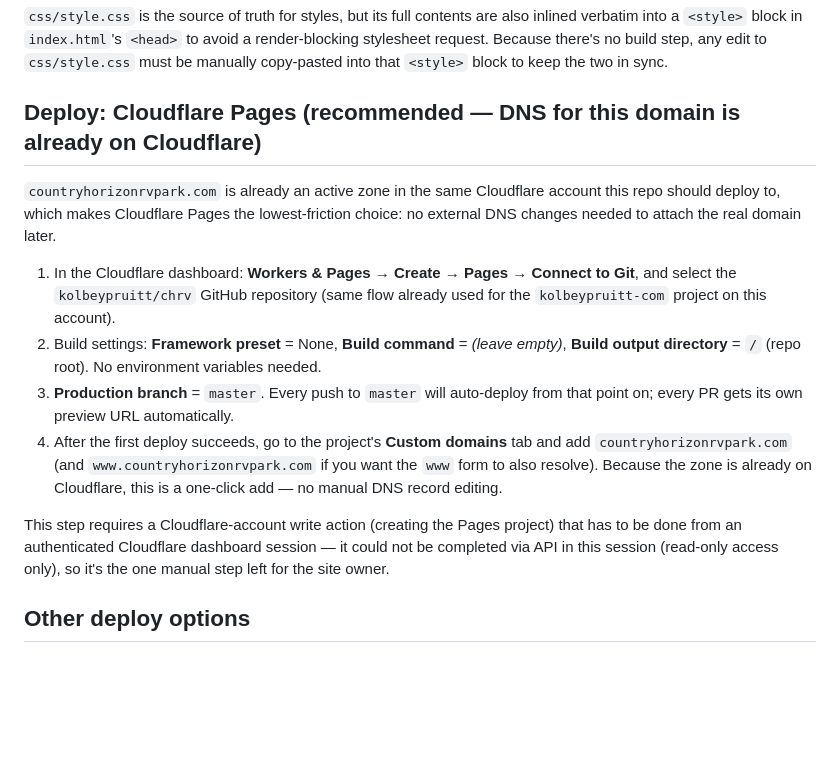
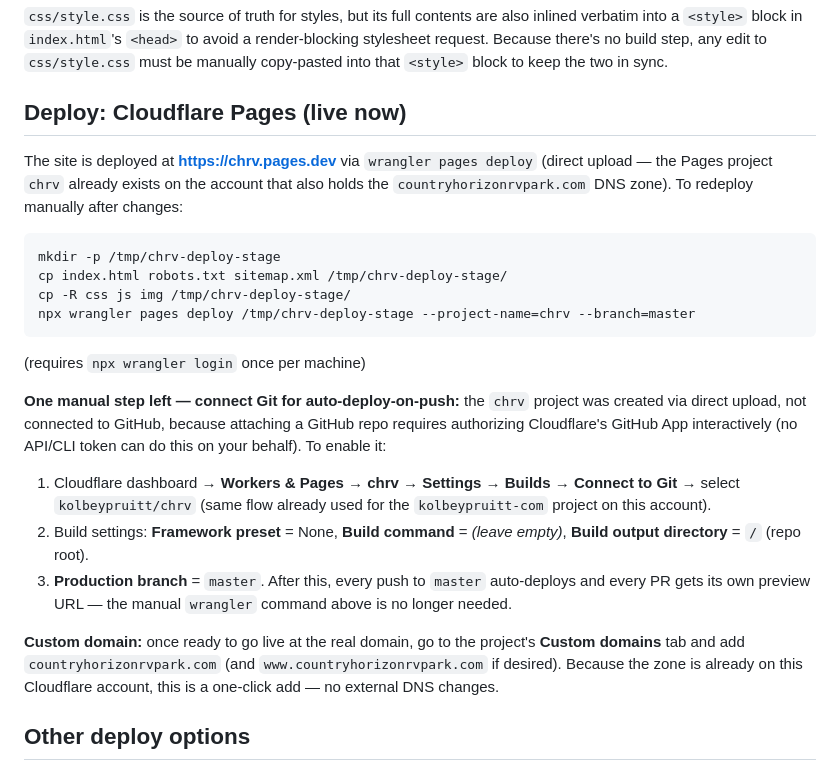
Before and after one commit to kolbeypruitt/chrv, a Markdown page: DEPLOY.md, the part around the change. GitHub-like rendering; blank space fills up the shorter version.

Commit message:
docs: document live Cloudflare Pages deployment and remaining Git-connect step

````diff
--- a/DEPLOY.md
+++ b/DEPLOY.md
@@ -9,30 +9,40 @@ avoid a render-blocking stylesheet request. Because there's no build step,
 any edit to `css/style.css` must be manually copy-pasted into that `<style>`
 block to keep the two in sync.
 
-## Deploy: Cloudflare Pages (recommended — DNS for this domain is already on Cloudflare)
+## Deploy: Cloudflare Pages (live now)
 
-`countryhorizonrvpark.com` is already an active zone in the same Cloudflare
-account this repo should deploy to, which makes Cloudflare Pages the
-lowest-friction choice: no external DNS changes needed to attach the real
-domain later.
+The site is deployed at **https://chrv.pages.dev** via `wrangler pages deploy`
+(direct upload — the Pages project `chrv` already exists on the account that
+also holds the `countryhorizonrvpark.com` DNS zone). To redeploy manually
+after changes:
 
-1. In the Cloudflare dashboard: **Workers & Pages → Create → Pages → Connect
-   to Git**, and select the `kolbeypruitt/chrv` GitHub repository (same flow
-   already used for the `kolbeypruitt-com` project on this account).
+```bash
+mkdir -p /tmp/chrv-deploy-stage
+cp index.html robots.txt sitemap.xml /tmp/chrv-deploy-stage/
+cp -R css js img /tmp/chrv-deploy-stage/
+npx wrangler pages deploy /tmp/chrv-deploy-stage --project-name=chrv --branch=master
+```
+
+(requires `npx wrangler login` once per machine)
+
+**One manual step left — connect Git for auto-deploy-on-push:** the `chrv`
+project was created via direct upload, not connected to GitHub, because
+attaching a GitHub repo requires authorizing Cloudflare's GitHub App
+interactively (no API/CLI token can do this on your behalf). To enable it:
+
+1. Cloudflare dashboard → **Workers & Pages → chrv → Settings → Builds →
+   Connect to Git** → select `kolbeypruitt/chrv` (same flow already used for
+   the `kolbeypruitt-com` project on this account).
 2. Build settings: **Framework preset** = None, **Build command** = *(leave
-   empty)*, **Build output directory** = `/` (repo root). No environment
-   variables needed.
-3. **Production branch** = `master`. Every push to `master` will auto-deploy
-   from that point on; every PR gets its own preview URL automatically.
-4. After the first deploy succeeds, go to the project's **Custom domains**
-   tab and add `countryhorizonrvpark.com` (and `www.countryhorizonrvpark.com`
-   if you want the `www` form to also resolve). Because the zone is already
-   on Cloudflare, this is a one-click add — no manual DNS record editing.
+   empty)*, **Build output directory** = `/` (repo root).
+3. **Production branch** = `master`. After this, every push to `master`
+   auto-deploys and every PR gets its own preview URL — the manual `wrangler`
+   command above is no longer needed.
 
-This step requires a Cloudflare-account write action (creating the Pages
-project) that has to be done from an authenticated Cloudflare dashboard
-session — it could not be completed via API in this session (read-only
-access only), so it's the one manual step left for the site owner.
+**Custom domain:** once ready to go live at the real domain, go to the
+project's **Custom domains** tab and add `countryhorizonrvpark.com` (and
+`www.countryhorizonrvpark.com` if desired). Because the zone is already on
+this Cloudflare account, this is a one-click add — no external DNS changes.
 
 ## Other deploy options
 
````
